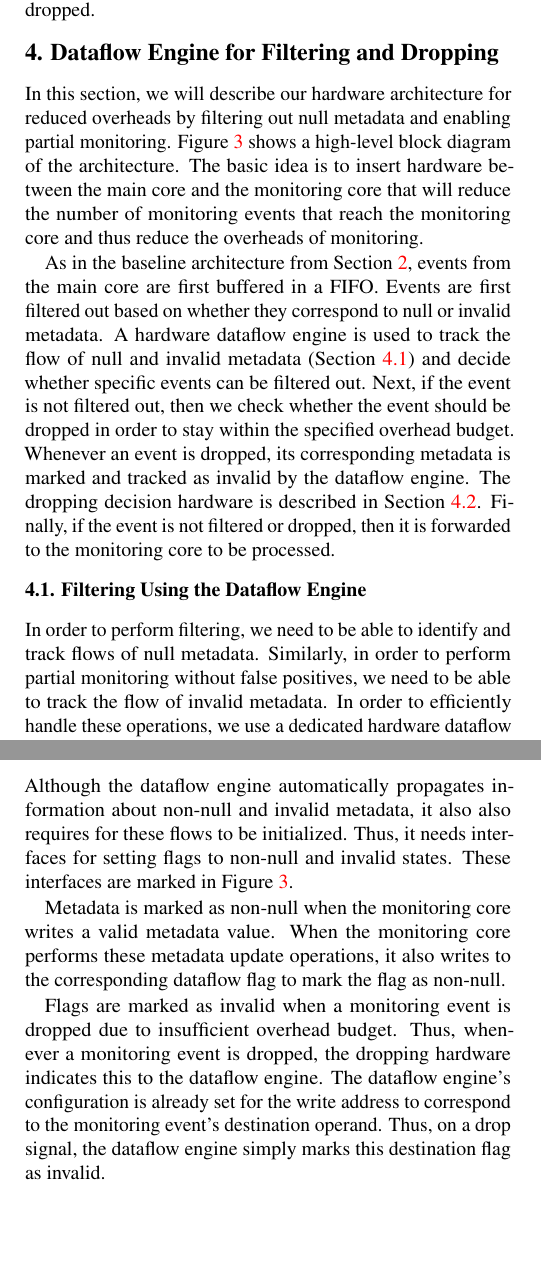
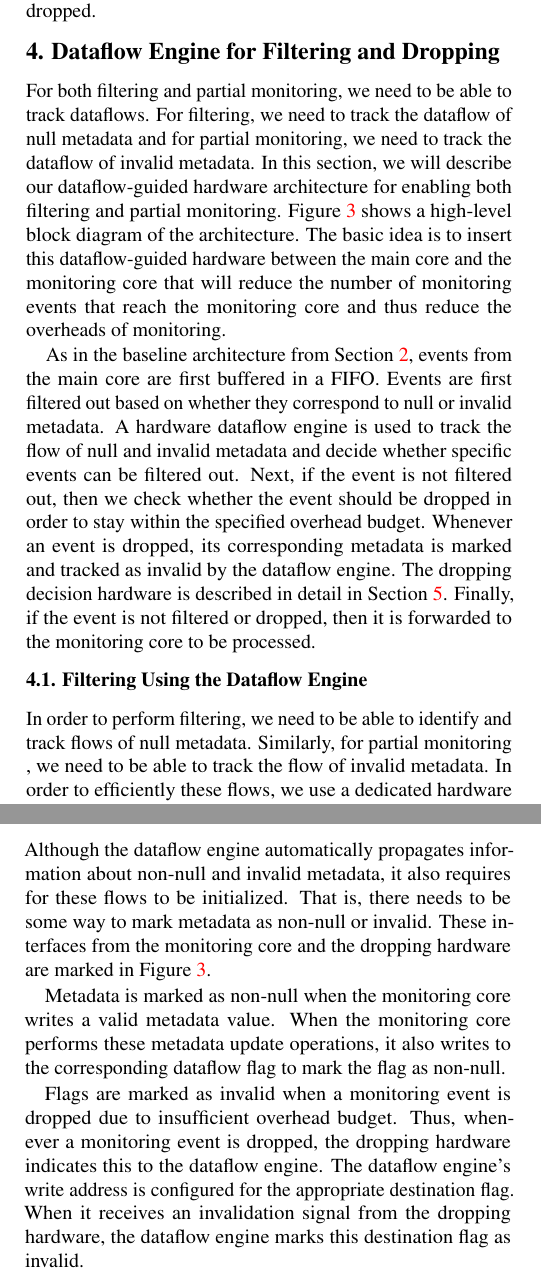
Before and after one commit to dl575/paper-monitoring_dift_drop, a LaTeX document (paper.tex, which reads arch.tex): two parts of the columns of pages 3 and 4 of 8, joined at a grey line, cut so that both start at the same text, the shorter picture padded with empty space. Compiled offline with pdfLaTeX.

Commit message:
Edits to architecture section.

```diff
--- a/arch.tex
+++ b/arch.tex
@@ -17,17 +17,20 @@
 \begin{figure}
   \begin{center}
     \includegraphics[width=\columnwidth]{figs/architecture_overview.pdf}
-    \vspace{-0.3in}
+    \vspace{-0.2in}
     \caption{Block diagram of architecture for monitoring with reduced and adjustable overheads.}
     \label{fig:arch.overview}
     \vspace{-0.1in}
   \end{center}
 \end{figure}
 
-In this section, we will describe our hardware architecture for reduced
-overheads by filtering out null metadata and enabling partial monitoring.
+For both filtering and partial monitoring, we need to be able to track
+dataflows. For filtering, we need to track the dataflow of null metadata and
+for partial monitoring, we need to track the dataflow of invalid metadata.
+In this section, we will describe our dataflow-guided hardware architecture for
+enabling both filtering and partial monitoring.
 Figure~\ref{fig:arch.overview} shows a high-level block diagram of the
-architecture. The basic idea is to insert hardware between the main core and
+architecture. The basic idea is to insert this dataflow-guided hardware between the main core and
 the monitoring core that will reduce the number of monitoring events that reach
 the monitoring core and thus reduce the overheads of monitoring.
 
@@ -35,13 +38,13 @@ As in the baseline architecture from Section~\ref{sec:monitoring}, events from
 the main core are first buffered in a FIFO.
 Events are first filtered out based on whether they correspond to null or
 invalid metadata. A hardware dataflow engine is used to track the flow of null
-and invalid metadata (Section~\ref{sec:arch.dataflow}) and decide whether
+and invalid metadata and decide whether
 specific events can be filtered out.
 Next, if the event is not filtered out, then we
 check whether the event should be dropped in order to stay within the specified
 overhead budget. Whenever an event is dropped, its corresponding metadata is
 marked and tracked as invalid by the dataflow engine. The
-dropping decision hardware is described in Section~\ref{sec:arch.dropping}.
+dropping decision hardware is described in detail in Section~\ref{sec:policies}.
 Finally, if the event is not filtered or dropped, then it is forwarded to the
 monitoring core to be processed.
 
@@ -61,9 +64,9 @@ monitoring core to be processed.
 
 % Overview
 In order to perform filtering, we need to be able to identify and track flows
-of null metadata. Similarly, in order to perform partial monitoring without
-false positives, we need to be able to track the flow of invalid metadata. In
-order to efficiently handle these operations, we use a dedicated hardware
+of null metadata. Similarly, for partial monitoring
+, we need to be able to track the flow of invalid metadata. In
+order to efficiently these flows, we use a dedicated hardware
 dataflow engine. A block diagram of the dataflow engine is shown in
 Figure~\ref{fig:arch.dataflow}.
 
@@ -90 +93,2 @@ scheme. Specifically, there exists a configuration table to outputs a set of
 control signals depending on the instruction type of the monitoring event.
+These control signals are used to control a pair of address calculation units which each
@@ -92,7 +95,7 @@ These control signals are used to control address calculation units which
 contain a simple ALU. The inputs to the ALU are information from the monitored
 event and a constant that is specified from the configuration table. One common
 use of this address calculation is to transform addresses from byte-addressed
-to word-addressed by right shifting the passed byte-address by 2 bits.
+to word-addressed by right shifting the passed memory address by 2 bits.
 
 % Filtering decision
 The decision of whether an event can be filtered out is determined using a
@@ -127,9 +129,10 @@ engine propagates the flag information forward.
 \label{sec:arch.dropping}
 
 Although the dataflow engine automatically propagates information about
-non-null and invalid metadata, it also also requires for these flows to be
-initialized. Thus, it needs interfaces for setting flags to non-null and
-invalid states. These interfaces are marked in Figure~\ref{fig:arch.overview}.
+non-null and invalid metadata, it also requires for these flows to be
+initialized. That is, there needs to be some way to mark metadata as non-null
+or invalid. These interfaces from the monitoring core and the dropping hardware
+are marked in Figure~\ref{fig:arch.overview}.
 
 Metadata is marked as non-null when the monitoring core writes a valid metadata
 value. When the monitoring core performs these metadata update operations, it
@@ -138,8 +141,8 @@ also writes to the corresponding dataflow flag to mark the flag as non-null.
 Flags are marked as invalid when a monitoring event is dropped due to
 insufficient overhead budget. Thus, whenever a monitoring event is dropped, the
 dropping hardware indicates this to the dataflow engine. The dataflow engine's
-configuration is already set for the write address to correspond to the
-monitoring event's destination operand. Thus, on a drop signal, the dataflow
-engine simply marks this destination flag as invalid.
+write address is configured for the appropriate destination flag. When it
+receives an invalidation signal from the dropping hardware, the
+dataflow engine marks this destination flag as invalid.
 
 \subsection{Example Extensions}
```
Also changed, not shown: figs/architecture_overview.pdf, arch.tex (18 more changed lines), 1 other file.
